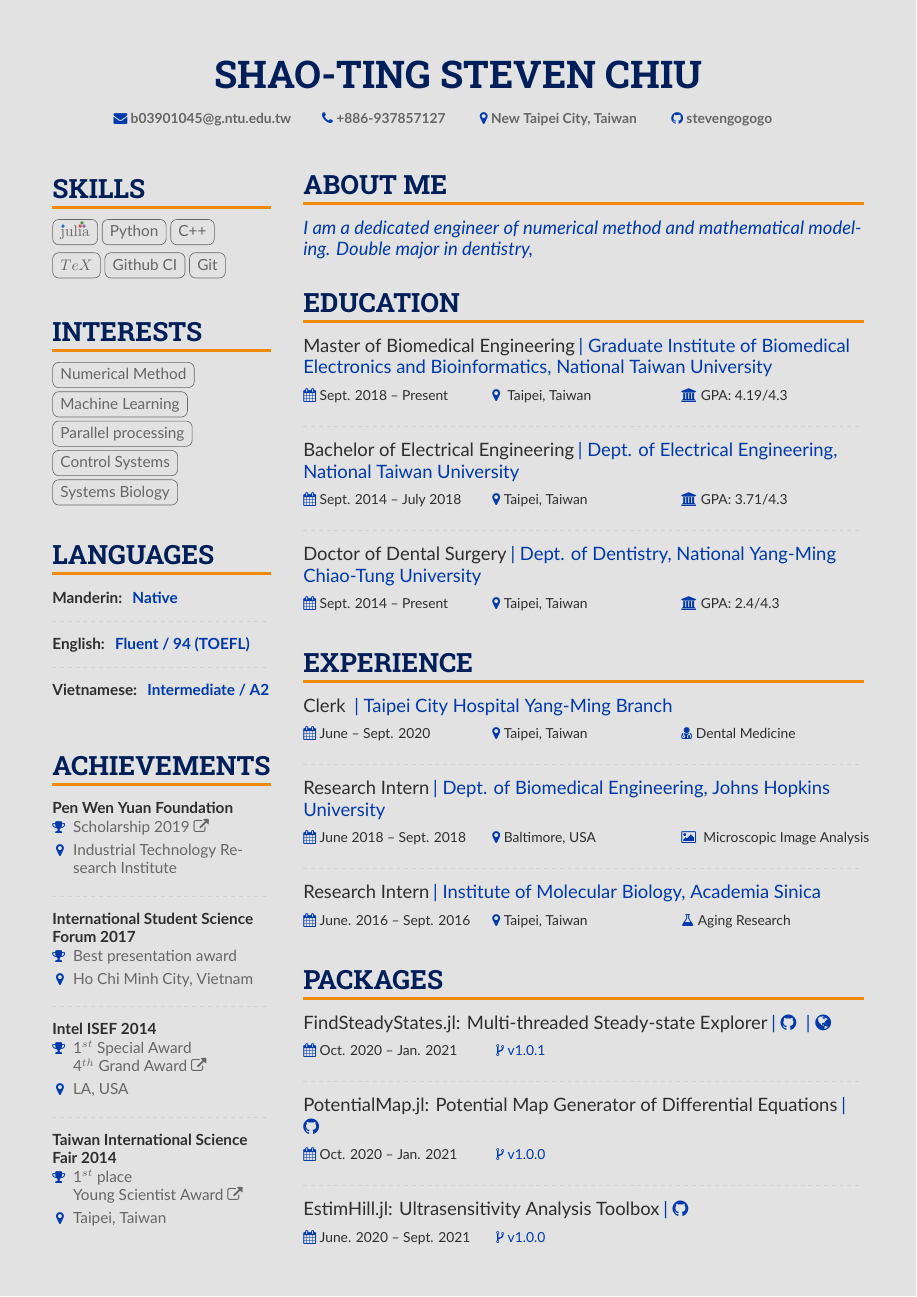
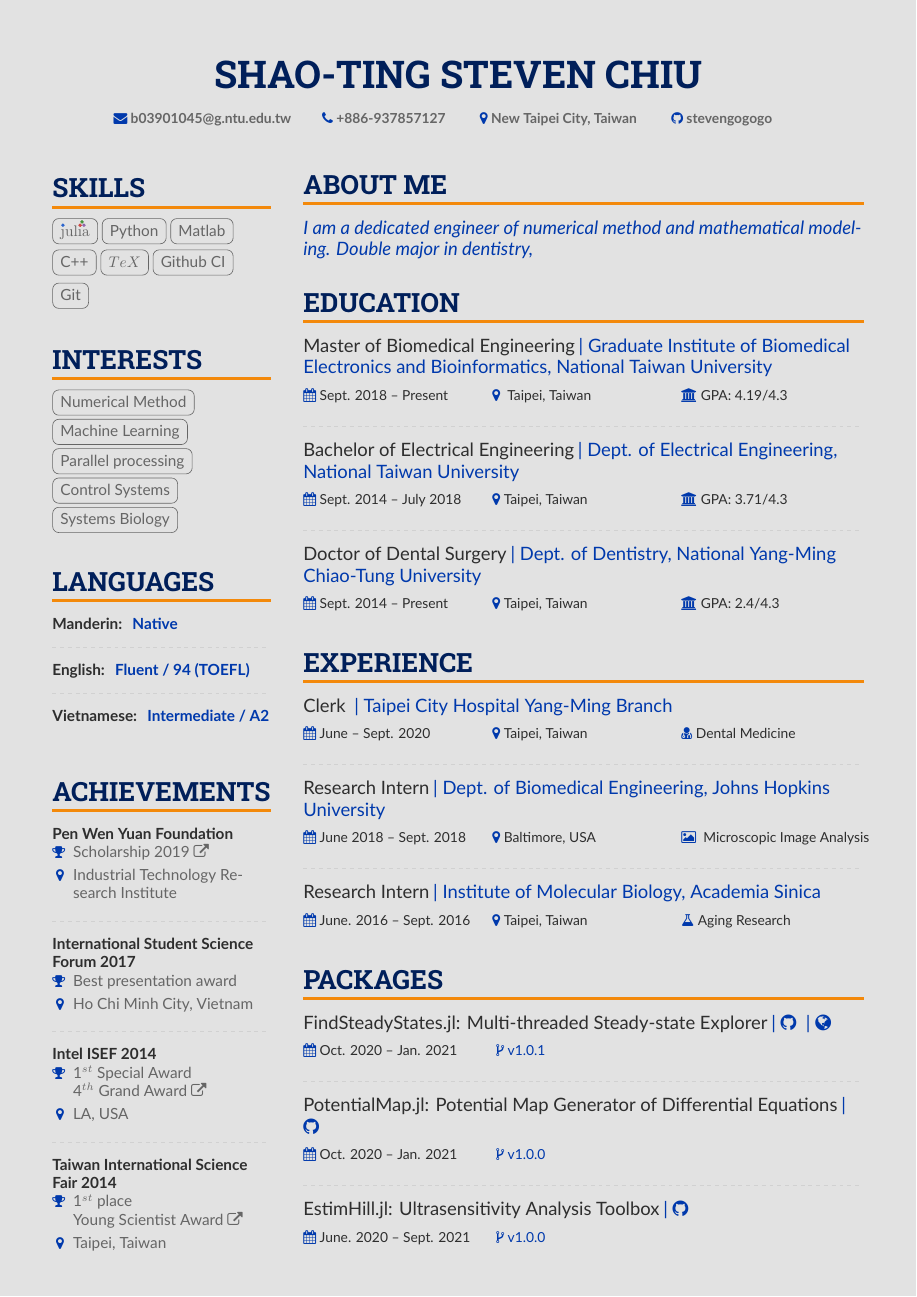
Before and after one commit to stevengogogo/Resume, a LaTeX CV (main.tex): page 1 of 2. Compiled offline with XeLaTeX.

```diff
--- a/main.tex
+++ b/main.tex
@@ -55,7 +58,8 @@
         \cvsection{Skills}
             \cvtag{\julia}
             \cvtag{Python}
-            \cvtag{C++} \\
+            \cvtag{Matlab}
+            \cvtag{C++}
             \cvtag{$TeX$}
             \cvtag{Github CI}
             \cvtag{Git}
```
Also changed, not shown: main.pdf (added), main.tex (3 more changed lines), 1 other file.
